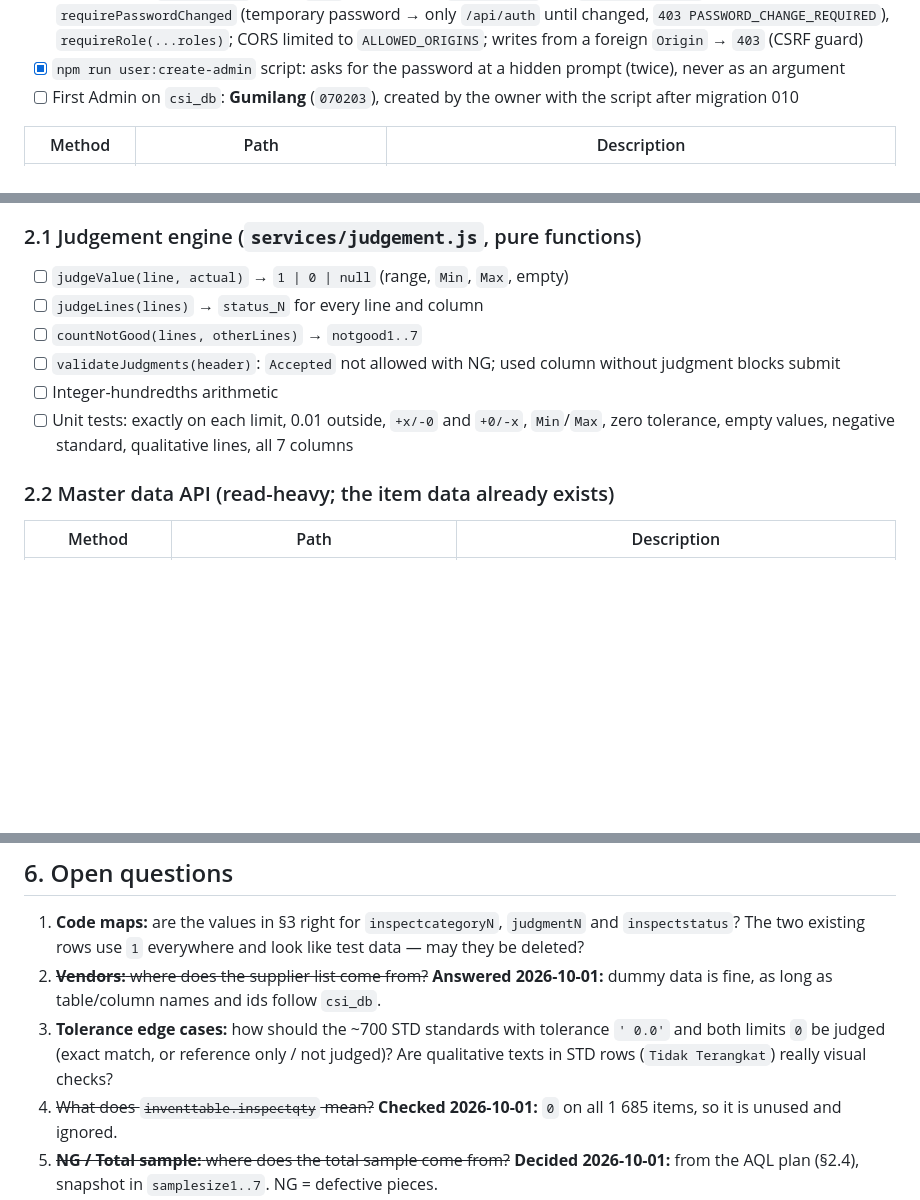
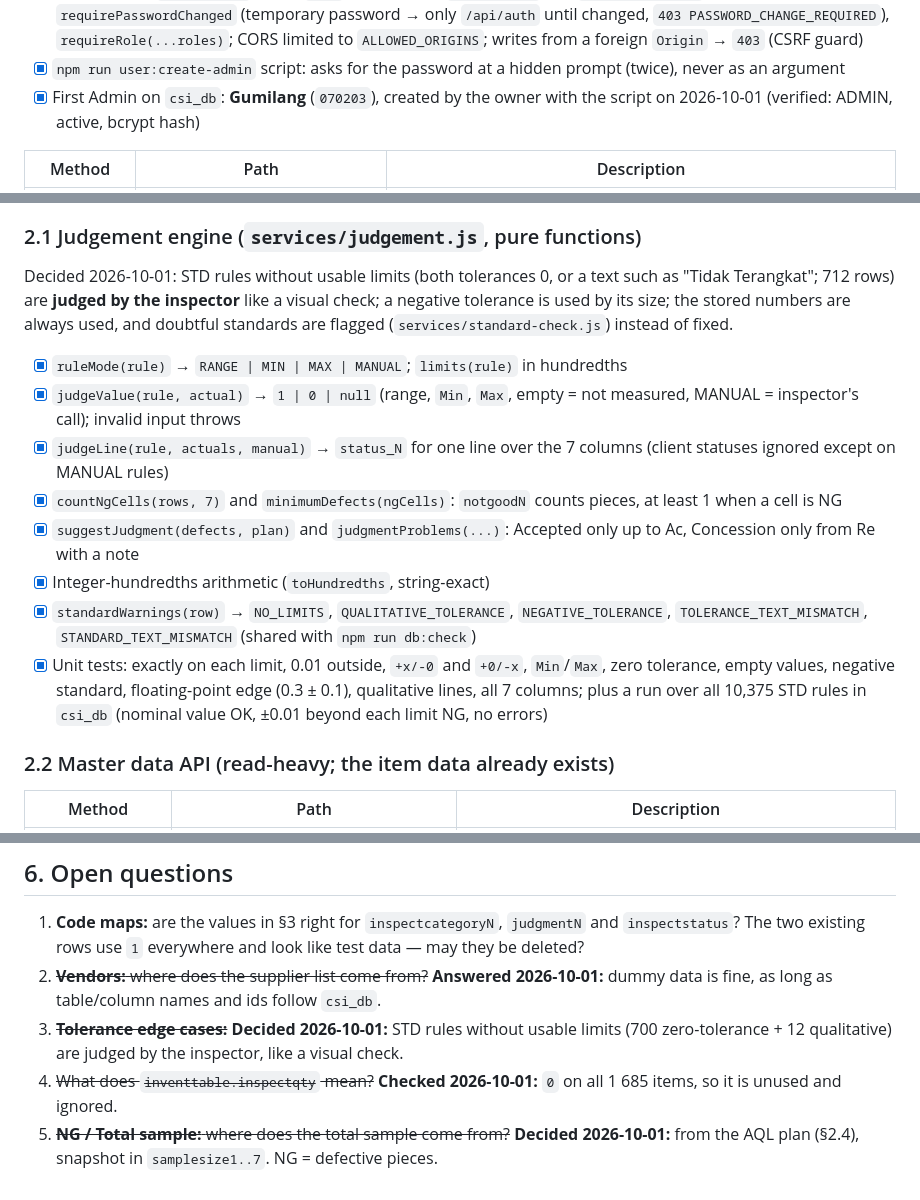
Before and after one commit to wahyu-gumilang/incoming-inspection-app, a Markdown page: PLAN.md, 3 parts joined by grey strips. Drawn GitHub-style; blank space fills up the shorter version.

Commit message:
docs: record phase 2.1 and the tolerance decisions
Co-Authored-By: Claude Opus 5.5 <noreply@anthropic.com>

```diff
--- a/PLAN.md
+++ b/PLAN.md
@@ -161,7 +161,7 @@ Decisions (2026-10-01): username + password; accounts are created by an Admin (n
 - [x] Login rate limit: 5 failed attempts per username per 15 minutes → `429` (in memory, single process); same `401` for unknown user and wrong password, with equal timing
 - [x] Middlewares: `requireAuth` (every `/api` route except `/api/health` and `/api/auth/login`), `requirePasswordChanged` (temporary password → only `/api/auth` until changed, `403 PASSWORD_CHANGE_REQUIRED`), `requireRole(...roles)`; CORS limited to `ALLOWED_ORIGINS`; writes from a foreign `Origin` → `403` (CSRF guard)
 - [x] `npm run user:create-admin` script: asks for the password at a hidden prompt (twice), never as an argument
-- [ ] First Admin on `csi_db`: **Gumilang** (`070203`), created by the owner with the script after migration 010
+- [x] First Admin on `csi_db`: **Gumilang** (`070203`), created by the owner with the script on 2026-10-01 (verified: ADMIN, active, bcrypt hash)
 
 | Method | Path | Description |
 |---|---|---|
@@ -178,12 +178,16 @@ Decisions (2026-10-01): username + password; accounts are created by an Admin (n
 - [x] Tests: login success/failure/rate limit, cookie flags, `401` without cookie, `403` for wrong role, password change, admin reset, inactive user can't log in (115 backend tests)
 
 ### 2.1 Judgement engine (`services/judgement.js`, pure functions)
-- [ ] `judgeValue(line, actual)` → `1 | 0 | null` (range, `Min`, `Max`, empty)
-- [ ] `judgeLines(lines)` → `status_N` for every line and column
-- [ ] `countNotGood(lines, otherLines)` → `notgood1..7`
-- [ ] `validateJudgments(header)`: `Accepted` not allowed with NG; used column without judgment blocks submit
-- [ ] Integer-hundredths arithmetic
-- [ ] Unit tests: exactly on each limit, 0.01 outside, `+x/-0` and `+0/-x`, `Min`/`Max`, zero tolerance, empty values, negative standard, qualitative lines, all 7 columns
+Decided 2026-10-01: STD rules without usable limits (both tolerances 0, or a text such as "Tidak Terangkat"; 712 rows) are **judged by the inspector** like a visual check; a negative tolerance is used by its size; the stored numbers are always used, and doubtful standards are flagged (`services/standard-check.js`) instead of fixed.
+
+- [x] `ruleMode(rule)` → `RANGE | MIN | MAX | MANUAL`; `limits(rule)` in hundredths
+- [x] `judgeValue(rule, actual)` → `1 | 0 | null` (range, `Min`, `Max`, empty = not measured, MANUAL = inspector's call); invalid input throws
+- [x] `judgeLine(rule, actuals, manual)` → `status_N` for one line over the 7 columns (client statuses ignored except on MANUAL rules)
+- [x] `countNgCells(rows, 7)` and `minimumDefects(ngCells)`: `notgoodN` counts pieces, at least 1 when a cell is NG
+- [x] `suggestJudgment(defects, plan)` and `judgmentProblems(...)`: Accepted only up to Ac, Concession only from Re with a note
+- [x] Integer-hundredths arithmetic (`toHundredths`, string-exact)
+- [x] `standardWarnings(row)` → `NO_LIMITS`, `QUALITATIVE_TOLERANCE`, `NEGATIVE_TOLERANCE`, `TOLERANCE_TEXT_MISMATCH`, `STANDARD_TEXT_MISMATCH` (shared with `npm run db:check`)
+- [x] Unit tests: exactly on each limit, 0.01 outside, `+x/-0` and `+0/-x`, `Min`/`Max`, zero tolerance, empty values, negative standard, floating-point edge (0.3 ± 0.1), qualitative lines, all 7 columns; plus a run over all 10,375 STD rules in `csi_db` (nominal value OK, ±0.01 beyond each limit NG, no errors)
 
 ### 2.2 Master data API (read-heavy; the item data already exists)
 | Method | Path | Description |
@@ -369,7 +373,7 @@ Goal: the inspection is signed off and prints as the official check sheet.
 ## 6. Open questions
 1. **Code maps:** are the values in §3 right for `inspectcategoryN`, `judgmentN` and `inspectstatus`? The two existing rows use `1` everywhere and look like test data — may they be deleted?
 2. ~~**Vendors:** where does the supplier list come from?~~ **Answered 2026-10-01:** dummy data is fine, as long as table/column names and ids follow `csi_db`.
-3. **Tolerance edge cases:** how should the ~700 STD standards with tolerance `' 0.0'` and both limits `0` be judged (exact match, or reference only / not judged)? Are qualitative texts in STD rows (`Tidak Terangkat`) really visual checks?
+3. ~~**Tolerance edge cases:**~~ **Decided 2026-10-01:** STD rules without usable limits (700 zero-tolerance + 12 qualitative) are judged by the inspector, like a visual check.
 4. ~~What does `inventtable.inspectqty` mean?~~ **Checked 2026-10-01:** `0` on all 1 685 items, so it is unused and ignored.
 5. ~~**NG / Total sample:** where does the total sample come from?~~ **Decided 2026-10-01:** from the AQL plan (§2.4), snapshot in `samplesize1..7`. NG = defective pieces.
 6. **Per-column sign-off:** the form has *QF No*, *Inspected by* and *Checked by* per delivery column, the schema has one each per inspection. Is one per form enough?
```
Also changed, not shown: other parts of PLAN.md (+1 -1 lines), CLAUDE.md (+1 -0 lines).
